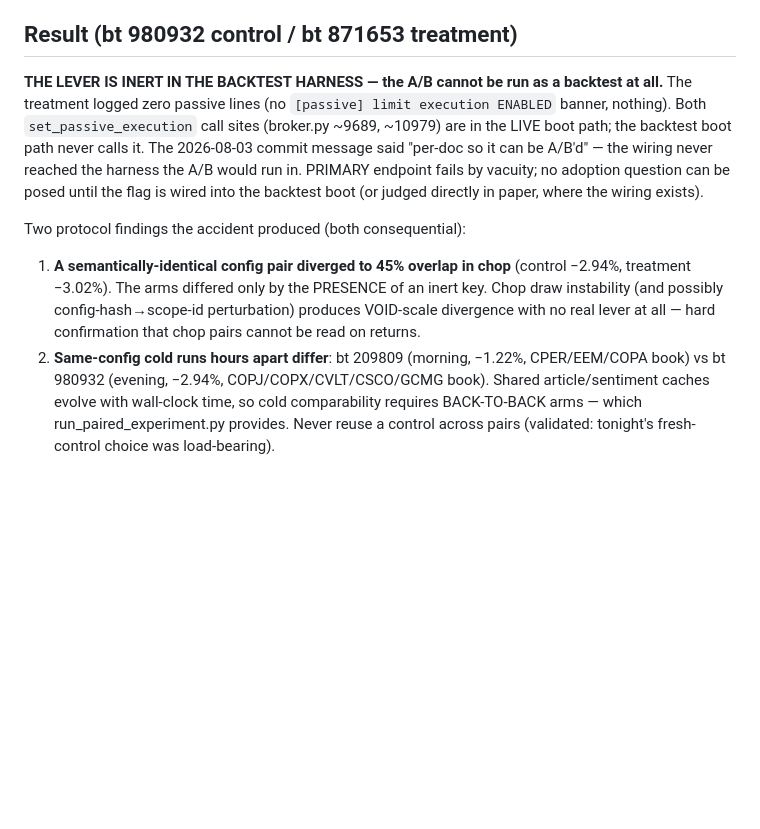
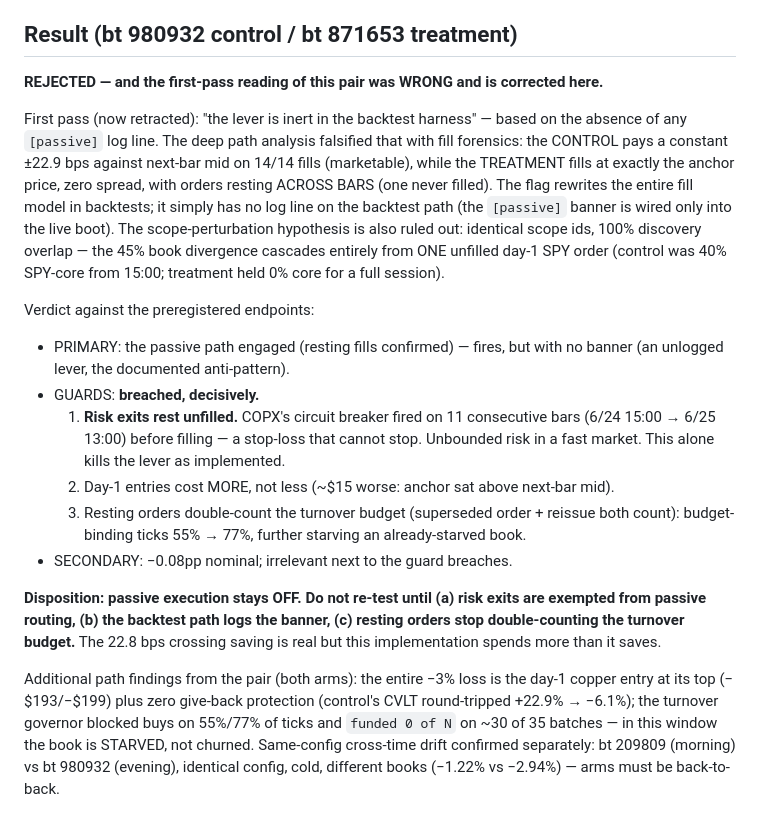
Before and after one commit to Th3-H4xx0r/IntelliStock, a Markdown page: docs/investigations/prereg-passive-execution-2026-08-21.md, the part around the change. Rendered like a GitHub page; blank space fills up the shorter version.

Commit message:
Retraction: passive execution is NOT inert in backtests — it silently swaps the fill model
The prior commit called the passive pair inert-in-harness from the absence of
log lines. Fill forensics falsify that: control pays a constant ±22.9 bps
crossing on 14/14 fills, treatment fills at exact anchor prices with orders
resting across bars. The flag works in backtests; it just has no banner there.
The scope-perturbation claim is also retracted (identical scope ids, 100%
discovery overlap; the 45% divergence cascades from one unfilled day-1 SPY
order). Verdict: REJECTED on guards — a circuit-breaker exit rested unfilled
for 11 bars (a stop that cannot stop), entries cost more at the anchor, and
resting orders double-count the turnover budget (55%->77% binding).

Co-Authored-By: Claude Fable 5 <noreply@anthropic.com>
Claude-Session: https://claude.ai/code/session_0122BxJkAu1ARf3gp4LFEM8k

```diff
--- a/docs/investigations/prereg-passive-execution-2026-08-21.md
+++ b/docs/investigations/prereg-passive-execution-2026-08-21.md
@@ -36,21 +36,38 @@ Adopt iff PRIMARY fires, no guard breached, secondary ≥ −0.5pp. Else reject
 mechanism recorded.
 
 ## Result (bt 980932 control / bt 871653 treatment)
-**THE LEVER IS INERT IN THE BACKTEST HARNESS — the A/B cannot be run as a backtest at all.**
-The treatment logged zero passive lines (no `[passive] limit execution ENABLED` banner, nothing).
-Both `set_passive_execution` call sites (broker.py ~9689, ~10979) are in the LIVE boot path;
-the backtest boot path never calls it. The 2026-08-03 commit message said "per-doc so it can be
-A/B'd" — the wiring never reached the harness the A/B would run in. PRIMARY endpoint fails by
-vacuity; no adoption question can be posed until the flag is wired into the backtest boot (or
-judged directly in paper, where the wiring exists).
+**REJECTED — and the first-pass reading of this pair was WRONG and is corrected here.**
 
-Two protocol findings the accident produced (both consequential):
-1. **A semantically-identical config pair diverged to 45% overlap in chop** (control −2.94%,
-   treatment −3.02%). The arms differed only by the PRESENCE of an inert key. Chop draw
-   instability (and possibly config-hash→scope-id perturbation) produces VOID-scale divergence
-   with no real lever at all — hard confirmation that chop pairs cannot be read on returns.
-2. **Same-config cold runs hours apart differ**: bt 209809 (morning, −1.22%, CPER/EEM/COPA
-   book) vs bt 980932 (evening, −2.94%, COPJ/COPX/CVLT/CSCO/GCMG book). Shared
-   article/sentiment caches evolve with wall-clock time, so cold comparability requires
-   BACK-TO-BACK arms — which run_paired_experiment.py provides. Never reuse a control across
-   pairs (validated: tonight's fresh-control choice was load-bearing).
+First pass (now retracted): "the lever is inert in the backtest harness" — based on the absence
+of any `[passive]` log line. The deep path analysis falsified that with fill forensics: the
+CONTROL pays a constant ±22.9 bps against next-bar mid on 14/14 fills (marketable), while the
+TREATMENT fills at exactly the anchor price, zero spread, with orders resting ACROSS BARS (one
+never filled). The flag rewrites the entire fill model in backtests; it simply has no log line
+on the backtest path (the `[passive]` banner is wired only into the live boot). The
+scope-perturbation hypothesis is also ruled out: identical scope ids, 100% discovery overlap —
+the 45% book divergence cascades entirely from ONE unfilled day-1 SPY order (control was 40%
+SPY-core from 15:00; treatment held 0% core for a full session).
+
+Verdict against the preregistered endpoints:
+- PRIMARY: the passive path engaged (resting fills confirmed) — fires, but with no banner
+  (an unlogged lever, the documented anti-pattern).
+- GUARDS: **breached, decisively.**
+  1. **Risk exits rest unfilled.** COPX's circuit breaker fired on 11 consecutive bars
+     (6/24 15:00 → 6/25 13:00) before filling — a stop-loss that cannot stop. Unbounded risk
+     in a fast market. This alone kills the lever as implemented.
+  2. Day-1 entries cost MORE, not less (~$15 worse: anchor sat above next-bar mid).
+  3. Resting orders double-count the turnover budget (superseded order + reissue both count):
+     budget-binding ticks 55% → 77%, further starving an already-starved book.
+- SECONDARY: −0.08pp nominal; irrelevant next to the guard breaches.
+
+**Disposition: passive execution stays OFF. Do not re-test until (a) risk exits are exempted
+from passive routing, (b) the backtest path logs the banner, (c) resting orders stop
+double-counting the turnover budget.** The 22.8 bps crossing saving is real but this
+implementation spends more than it saves.
+
+Additional path findings from the pair (both arms): the entire −3% loss is the day-1 copper
+entry at its top (−$193/−$199) plus zero give-back protection (control's CVLT round-tripped
++22.9% → −6.1%); the turnover governor blocked buys on 55%/77% of ticks and `funded 0 of N` on
+~30 of 35 batches — in this window the book is STARVED, not churned. Same-config cross-time
+drift confirmed separately: bt 209809 (morning) vs bt 980932 (evening), identical config, cold,
+different books (−1.22% vs −2.94%) — arms must be back-to-back.
```
